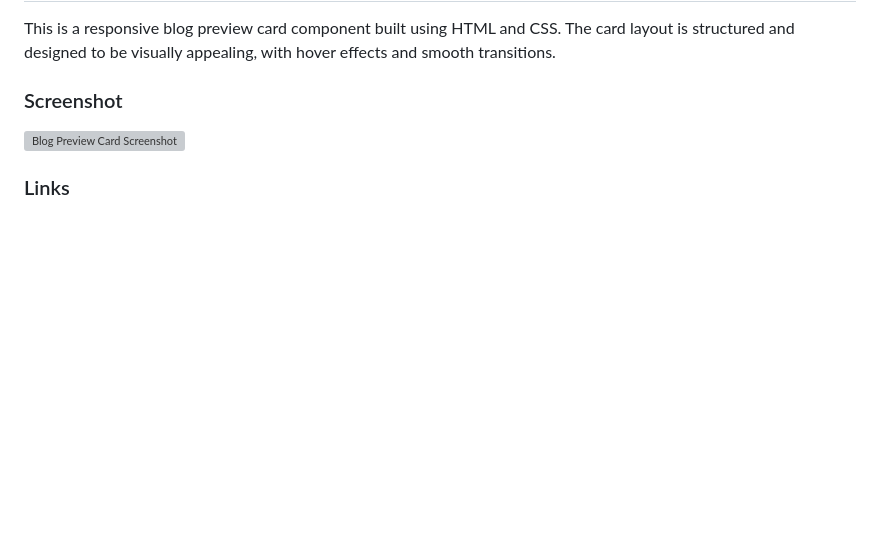
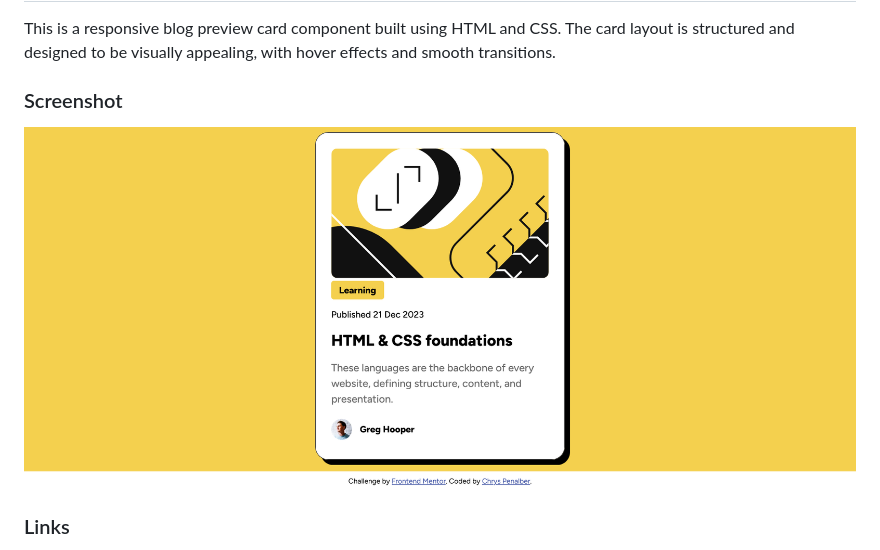
Before and after one commit to chryspenalber/blog-preview-card, a Markdown page: README.md, the part around the change. Drawn GitHub-style; pictures changed too: assets/images/screenshot-blog.png (added); blank space fills up the shorter version; grey boxes are pictures that could not be loaded.

Commit message:
Update screenshot on readme

```diff
--- a/README.md
+++ b/README.md
@@ -20,7 +20,7 @@ This is a responsive blog preview card component built using HTML and CSS. The c
 
 ### Screenshot
 
-![Blog Preview Card Screenshot](./assets/images/screenshot-blog-preview-card.png)
+![Blog Preview Card Screenshot](./assets/images/screenshot-blog.png)
 
 ### Links
 
```
